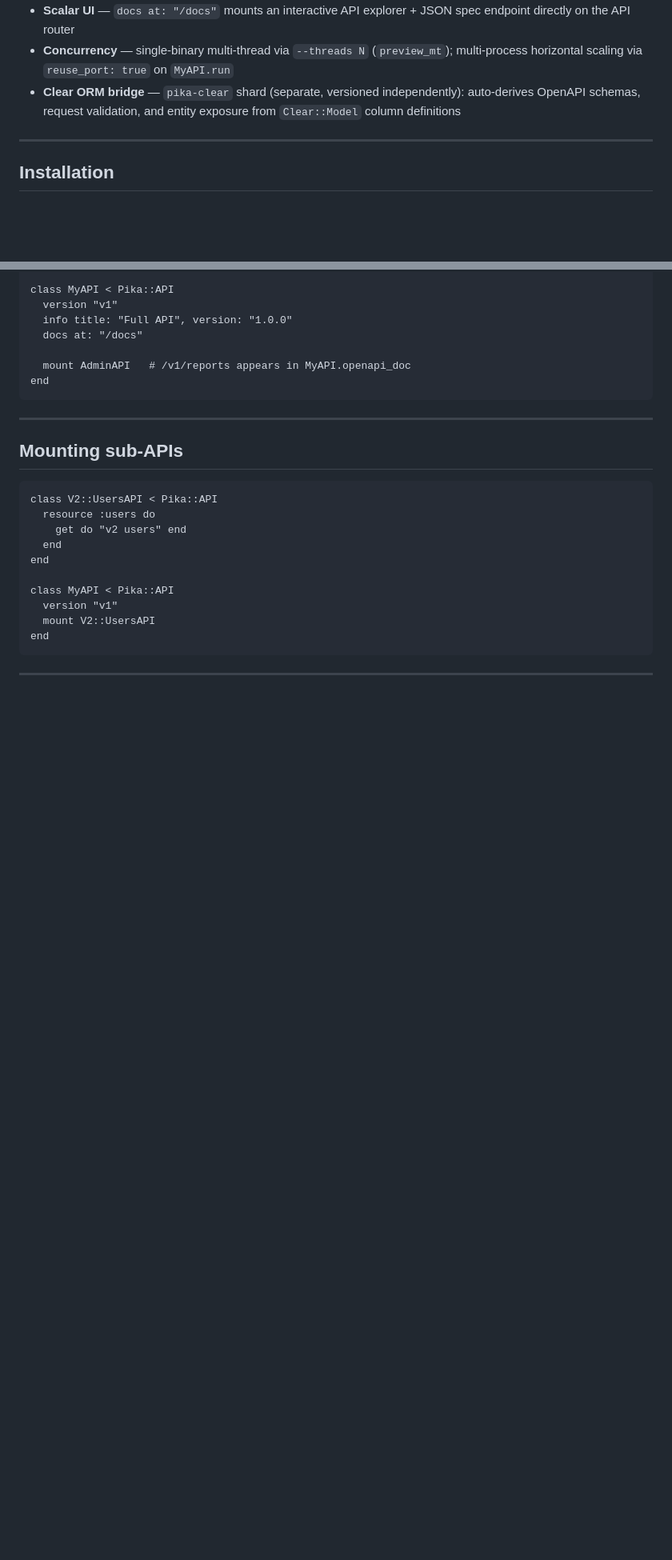
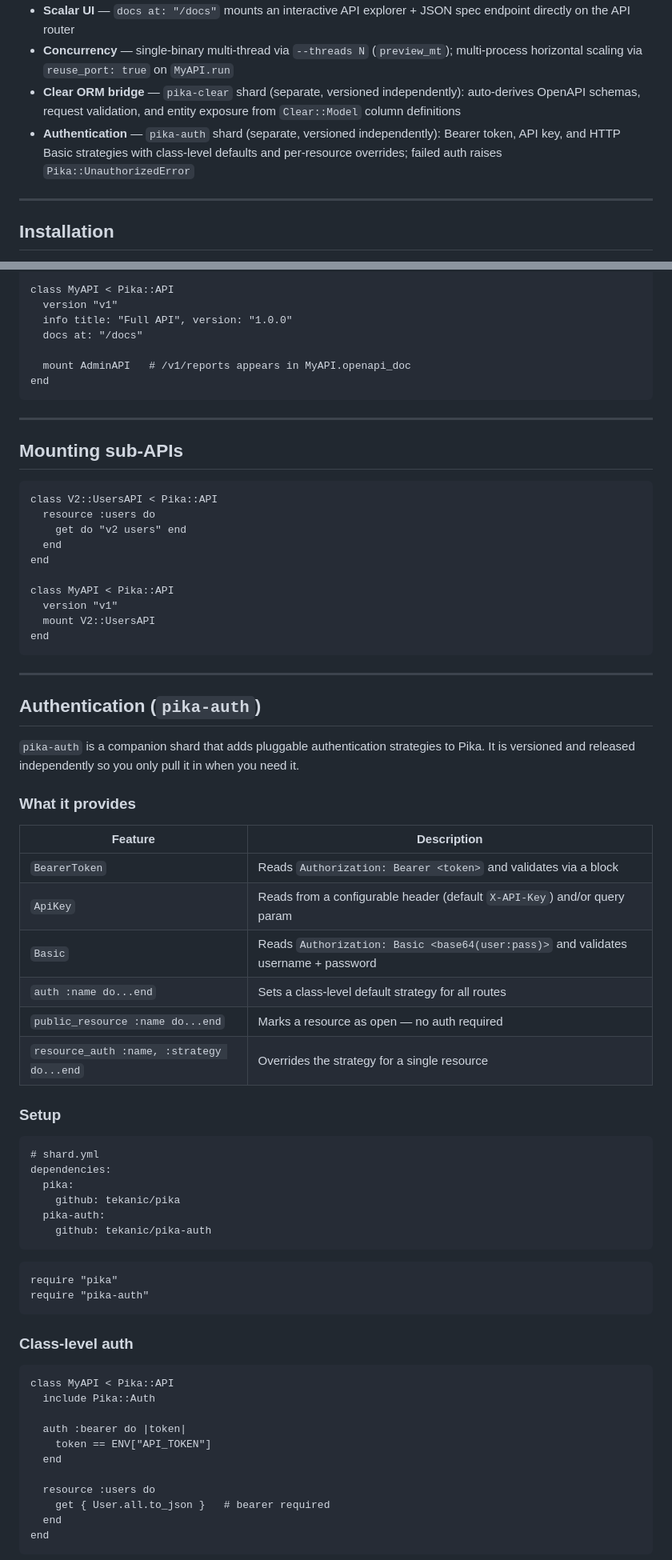
Before and after one commit to tekanic/pika, a Markdown page: README.md, 2 parts joined by grey strips. Shown at 80% size. GitHub-like rendering; blank space fills up the shorter version.

Commit message:
docs: add pika-auth to README

````diff
--- a/README.md
+++ b/README.md
@@ -48,6 +48,7 @@ MyAPI.run  # 0.0.0.0:3000
 - **Scalar UI** — `docs at: "/docs"` mounts an interactive API explorer + JSON spec endpoint directly on the API router
 - **Concurrency** — single-binary multi-thread via `--threads N` (`preview_mt`); multi-process horizontal scaling via `reuse_port: true` on `MyAPI.run`
 - **Clear ORM bridge** — `pika-clear` shard (separate, versioned independently): auto-derives OpenAPI schemas, request validation, and entity exposure from `Clear::Model` column definitions
+- **Authentication** — `pika-auth` shard (separate, versioned independently): Bearer token, API key, and HTTP Basic strategies with class-level defaults and per-resource overrides; failed auth raises `Pika::UnauthorizedError`
 
 ---
 
@@ -530,3 +541,50 @@ end
 
 ---
 
+## Authentication (`pika-auth`)
+
+`pika-auth` is a companion shard that adds pluggable authentication strategies to Pika. It is versioned and released independently so you only pull it in when you need it.
+
+### What it provides
+
+| Feature | Description |
+|---|---|
+| `BearerToken` | Reads `Authorization: Bearer <token>` and validates via a block |
+| `ApiKey` | Reads from a configurable header (default `X-API-Key`) and/or query param |
+| `Basic` | Reads `Authorization: Basic <base64(user:pass)>` and validates username + password |
+| `auth :name do...end` | Sets a class-level default strategy for all routes |
+| `public_resource :name do...end` | Marks a resource as open — no auth required |
+| `resource_auth :name, :strategy do...end` | Overrides the strategy for a single resource |
+
+### Setup
+
+```crystal
+# shard.yml
+dependencies:
+  pika:
+    github: tekanic/pika
+  pika-auth:
+    github: tekanic/pika-auth
+```
+
+```crystal
+require "pika"
+require "pika-auth"
+```
+
+### Class-level auth
+
+```crystal
+class MyAPI < Pika::API
+  include Pika::Auth
+
+  auth :bearer do |token|
+    token == ENV["API_TOKEN"]
+  end
+
+  resource :users do
+    get { User.all.to_json }   # bearer required
+  end
+end
+```
+
````
Also changed, not shown: other parts of README.md (+53 -0 lines).
